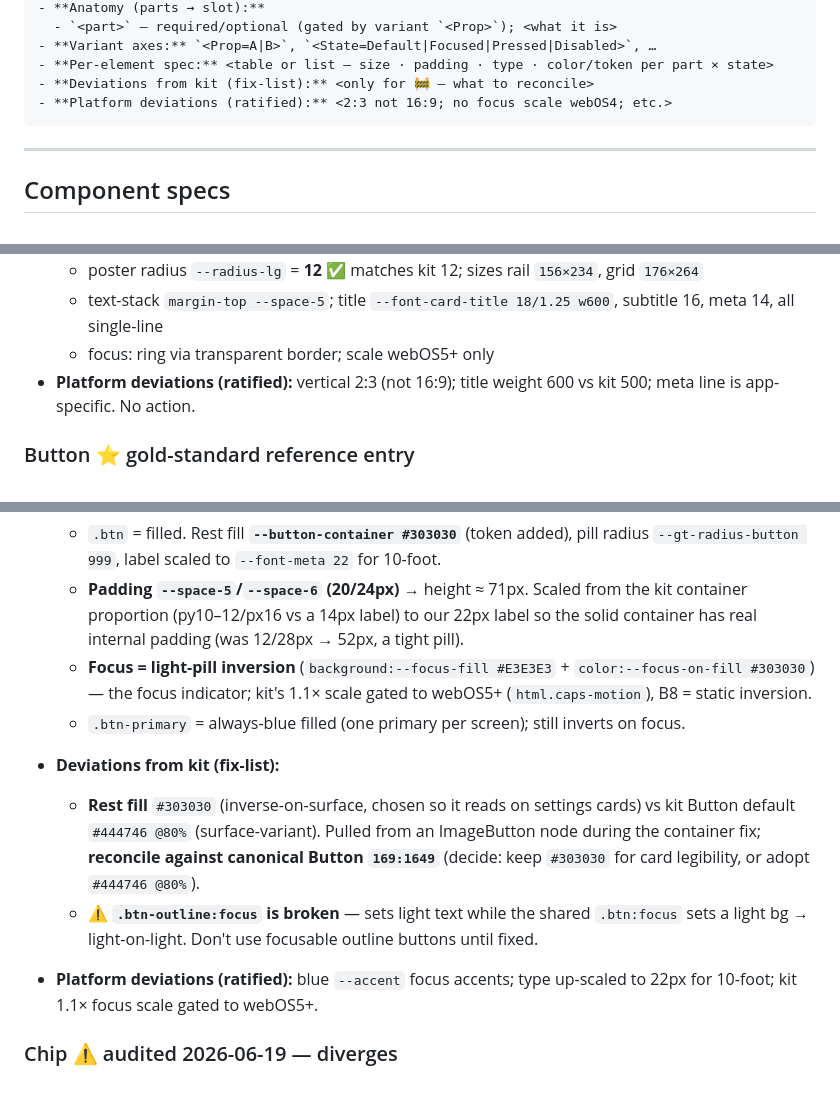
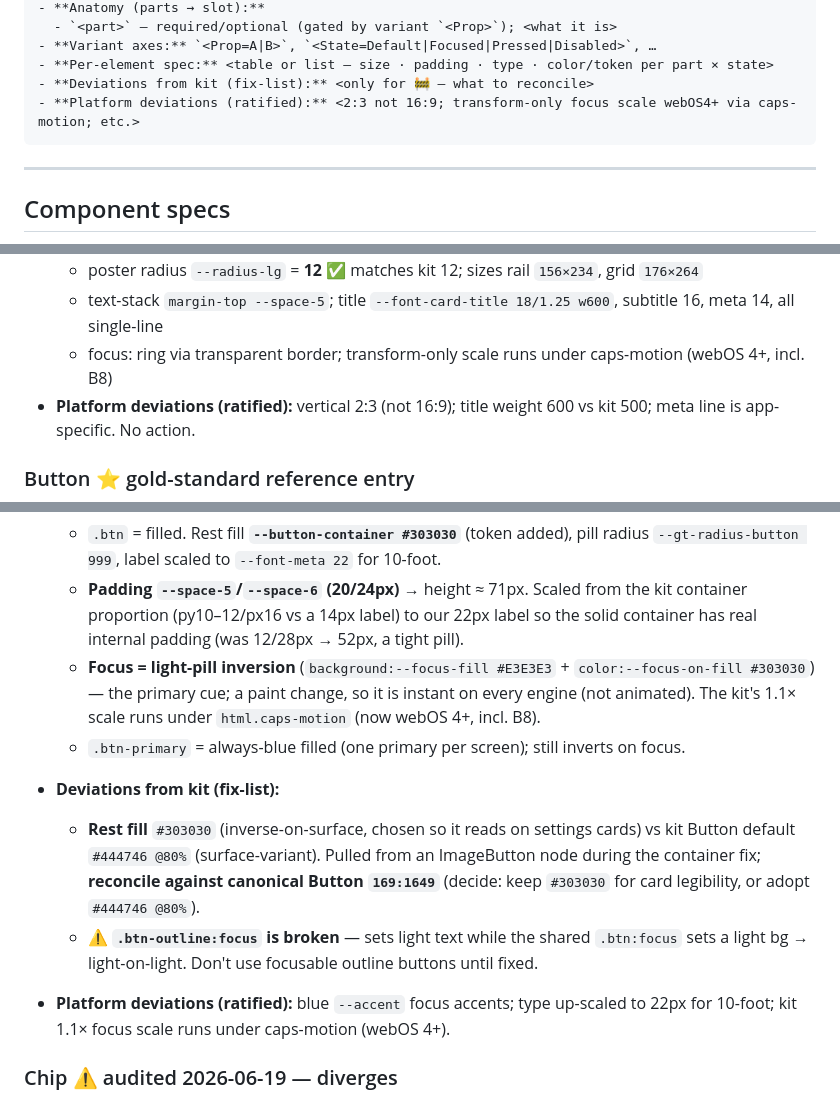
Before and after one commit to aa-hh/Plax, a Markdown page: docs/design-system/component-registry.md, 3 parts joined by grey strips. GitHub-like rendering.

Commit message:
docs(registry): reconcile stale webOS5+ motion gating to webOS 4+ across all entries
4d4629d updated the global caveat + Home Rail to 'motion enabled webOS 4+ (B8),
transform-only', but left four entries contradicting it. Aligned them:
- entry template example, Media card focus note
- Button (focus inversion is an instant paint cue; kit 1.1× scale runs under
  caps-motion = webOS 4+) ×2
Provider-picker 'ring only, no scale' verified accurate (no transform rule on
.provider-card) and left as-is. Only the historical caps-motion-gate-bug note
still references webOS 5, correctly.

Co-Authored-By: Claude Opus 4.8 <noreply@anthropic.com>

````diff
--- a/docs/design-system/component-registry.md
+++ b/docs/design-system/component-registry.md
@@ -151,7 +151,7 @@ Tools (all work on a Dev seat): `get_design_context` = anatomy + geometry,
 - **Variant axes:** `<Prop=A|B>`, `<State=Default|Focused|Pressed|Disabled>`, …
 - **Per-element spec:** <table or list — size · padding · type · color/token per part × state>
 - **Deviations from kit (fix-list):** <only for 🚧 — what to reconcile>
-- **Platform deviations (ratified):** <2:3 not 16:9; no focus scale webOS4; etc.>
+- **Platform deviations (ratified):** <2:3 not 16:9; transform-only focus scale webOS4+ via caps-motion; etc.>
 ```
 
 ---
@@ -173,7 +173,7 @@ Tools (all work on a Dev seat): `get_design_context` = anatomy + geometry,
 - **Per-element (as-built vs kit):**
   - poster radius `--radius-lg` = **12** ✅ matches kit 12; sizes rail `156×234`, grid `176×264`
   - text-stack `margin-top --space-5`; title `--font-card-title 18/1.25 w600`, subtitle 16, meta 14, all single-line
-  - focus: ring via transparent border; scale webOS5+ only
+  - focus: ring via transparent border; transform-only scale runs under caps-motion (webOS 4+, incl. B8)
 - **Platform deviations (ratified):** vertical 2:3 (not 16:9); title weight 600 vs kit 500; meta line is app-specific. No action.
 
 ### Button  ⭐ gold-standard reference entry
@@ -202,12 +202,12 @@ Tools (all work on a Dev seat): `get_design_context` = anatomy + geometry,
 - **App reconciliation (as-built 2026-06-20):**
   - `.btn` = filled. Rest fill **`--button-container #303030`** (token added), pill radius `--gt-radius-button 999`, label scaled to `--font-meta 22` for 10-foot.
   - **Padding `--space-5`/`--space-6` (20/24px)** → height ≈ 71px. Scaled from the kit container proportion (py10–12/px16 vs a 14px label) to our 22px label so the solid container has real internal padding (was 12/28px → 52px, a tight pill).
-  - **Focus = light-pill inversion** (`background:--focus-fill #E3E3E3` + `color:--focus-on-fill #303030`) — the focus indicator; kit's 1.1× scale gated to webOS5+ (`html.caps-motion`), B8 = static inversion.
+  - **Focus = light-pill inversion** (`background:--focus-fill #E3E3E3` + `color:--focus-on-fill #303030`) — the primary cue; a paint change, so it is instant on every engine (not animated). The kit's 1.1× scale runs under `html.caps-motion` (now webOS 4+, incl. B8).
   - `.btn-primary` = always-blue filled (one primary per screen); still inverts on focus.
 - **Deviations from kit (fix-list):**
   - **Rest fill** `#303030` (inverse-on-surface, chosen so it reads on settings cards) vs kit Button default `#444746 @80%` (surface-variant). Pulled from an ImageButton node during the container fix; **reconcile against canonical Button `169:1649`** (decide: keep `#303030` for card legibility, or adopt `#444746 @80%`).
   - ⚠️ **`.btn-outline:focus` is broken** — sets light text while the shared `.btn:focus` sets a light bg → light-on-light. Don't use focusable outline buttons until fixed.
-- **Platform deviations (ratified):** blue `--accent` focus accents; type up-scaled to 22px for 10-foot; kit 1.1× focus scale gated to webOS5+.
+- **Platform deviations (ratified):** blue `--accent` focus accents; type up-scaled to 22px for 10-foot; kit 1.1× focus scale runs under caps-motion (webOS 4+).
 
 ### Chip  ⚠️ audited 2026-06-19 — diverges
 
````
